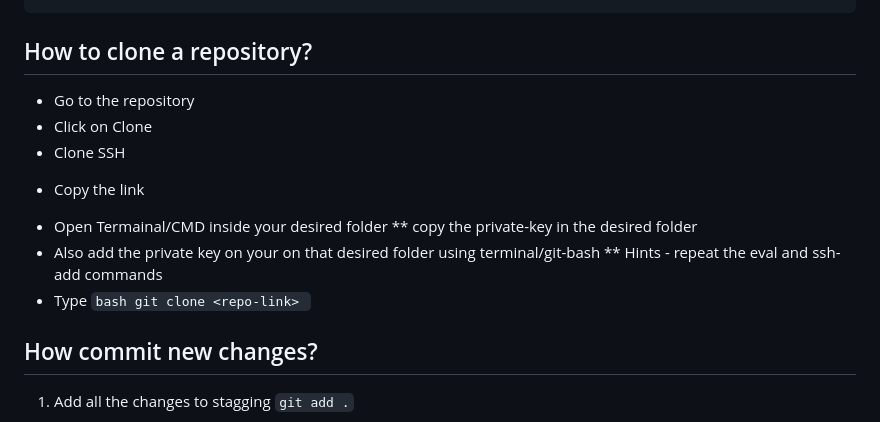
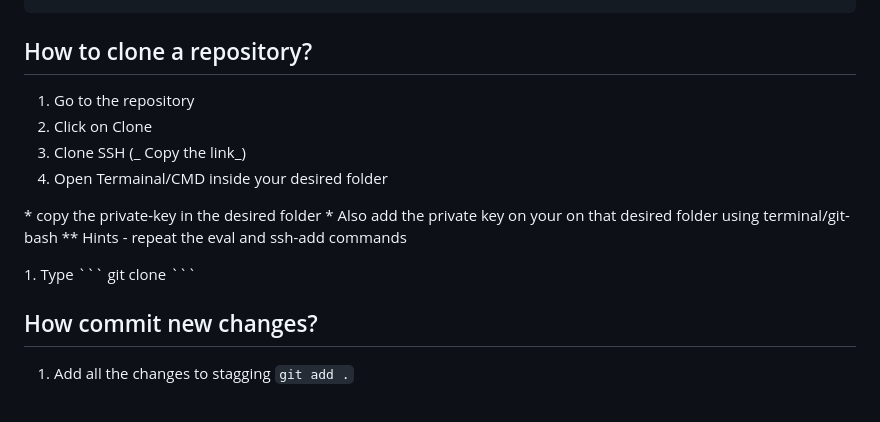
Before and after one commit to ramanujds/ust-global-2023, a Markdown page: README.md, the part around the change. Drawn GitHub-style.

````diff
--- a/README.md
+++ b/README.md
@@ -276,15 +276,17 @@ ssh-add <key-file-name>
 How to clone a repository?
 --------------------------
 
-* Go to the repository
-* Click on Clone
-* Clone SSH
-- Copy the link
-* Open Termainal/CMD inside your desired folder
-** copy the private-key in the desired folder
+1. Go to the repository
+1. Click on Clone
+1. Clone SSH
+ (_ Copy the link_)
+1. Open Termainal/CMD inside your desired folder
+<p>
+* copy the private-key in the desired folder
 * Also add the private key on your on that desired folder using terminal/git-bash
 ** Hints - repeat the eval and ssh-add commands
-* Type ```bash git clone <repo-link> ```
+</p>
+1. Type ``` git clone <repo-link> ```
 
 
 How commit new changes?
````
